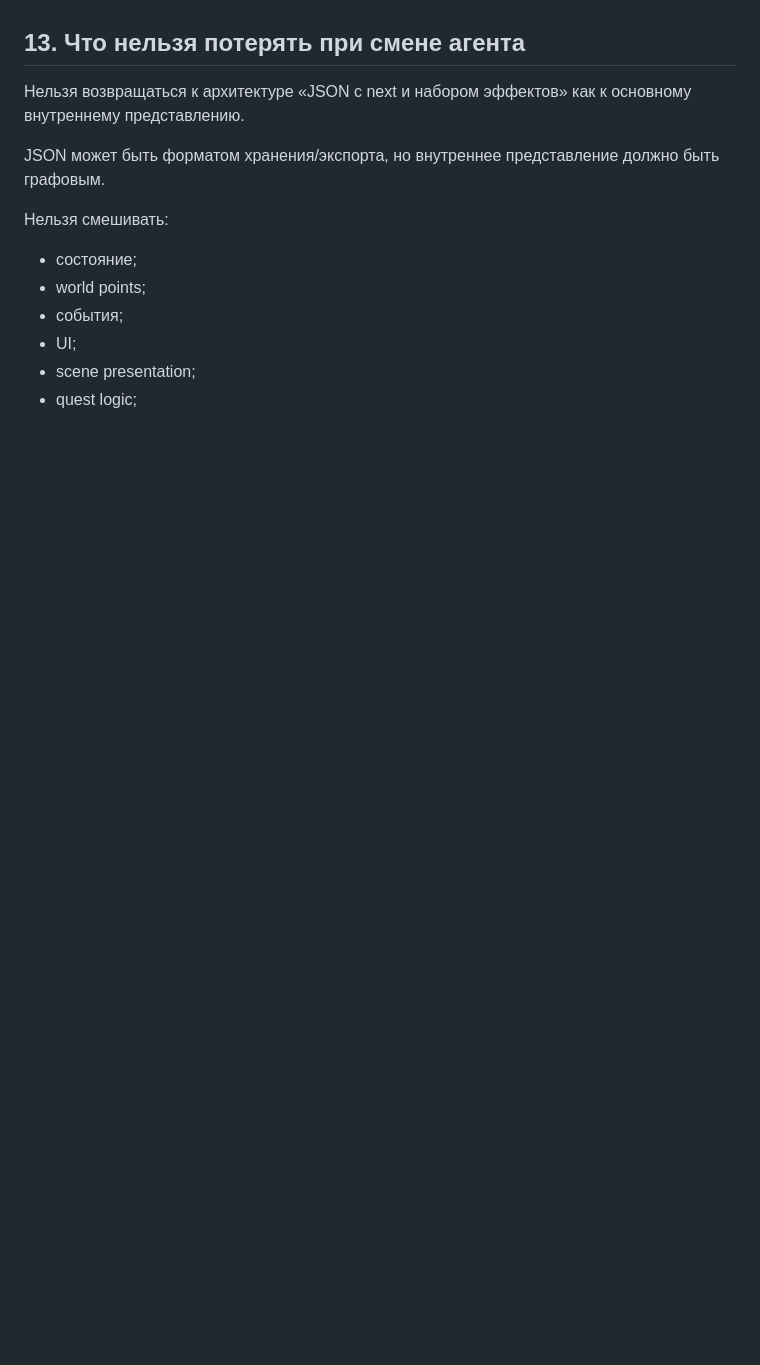
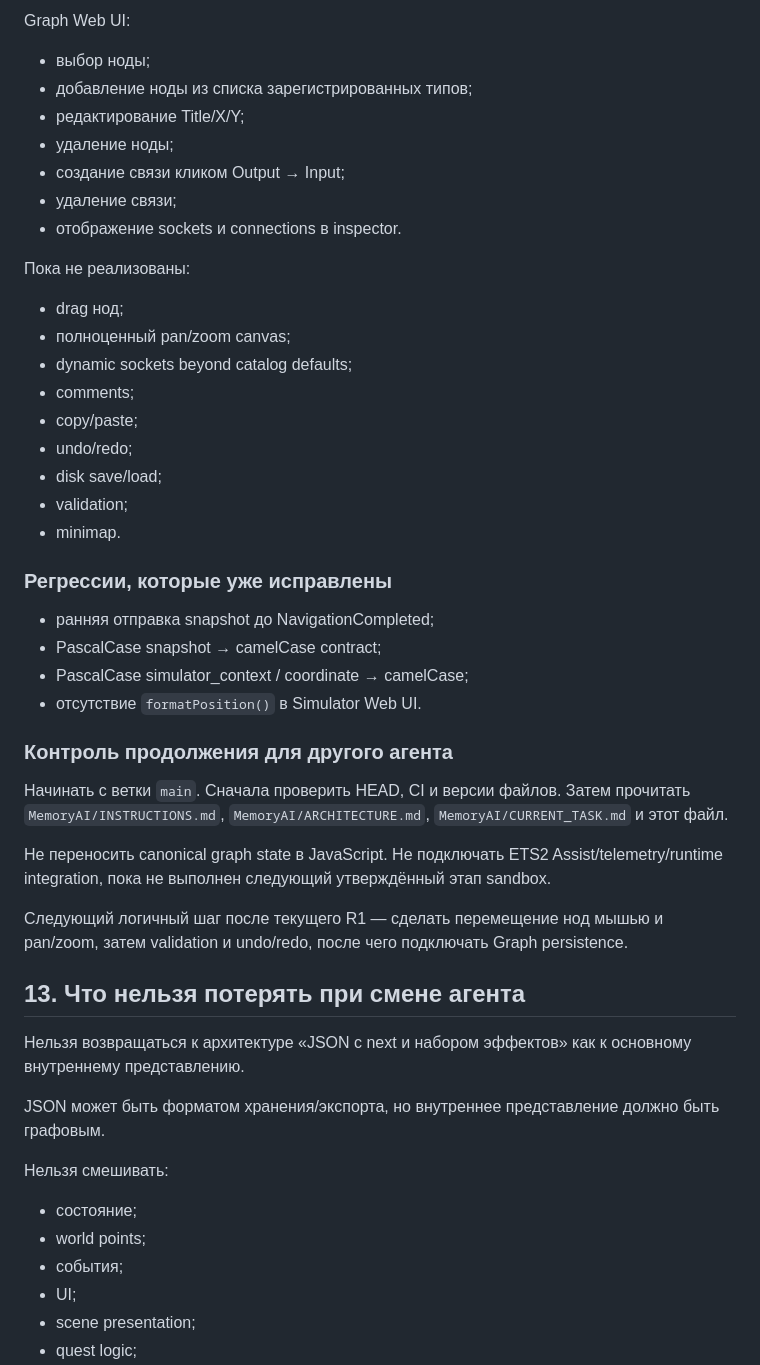
Before and after one commit to zvukoper/assist_quest_editor, a Markdown page: MemoryAI/PROJECT_MEMORY.md, the part around one of its changes. Drawn GitHub-style; blank space fills up the shorter version.

```diff
--- a/MemoryAI/PROJECT_MEMORY.md
+++ b/MemoryAI/PROJECT_MEMORY.md
@@ -202,3 +251,37 @@ Playwright + Chromium являются обязательным тестовым
+Graph Web UI:
+- выбор ноды;
+- добавление ноды из списка зарегистрированных типов;
+- редактирование Title/X/Y;
+- удаление ноды;
+- создание связи кликом Output → Input;
+- удаление связи;
+- отображение sockets и connections в inspector.
+
+Пока не реализованы:
+- drag нод;
+- полноценный pan/zoom canvas;
+- dynamic sockets beyond catalog defaults;
+- comments;
+- copy/paste;
+- undo/redo;
+- disk save/load;
+- validation;
+- minimap.
+
+### Регрессии, которые уже исправлены
+
+- ранняя отправка snapshot до NavigationCompleted;
+- PascalCase snapshot → camelCase contract;
+- PascalCase simulator_context / coordinate → camelCase;
+- отсутствие `formatPosition()` в Simulator Web UI.
+
+### Контроль продолжения для другого агента
+
+Начинать с ветки `main`. Сначала проверить HEAD, CI и версии файлов. Затем прочитать `MemoryAI/INSTRUCTIONS.md`, `MemoryAI/ARCHITECTURE.md`, `MemoryAI/CURRENT_TASK.md` и этот файл.
+
+Не переносить canonical graph state в JavaScript. Не подключать ETS2 Assist/telemetry/runtime integration, пока не выполнен следующий утверждённый этап sandbox.
+
+Следующий логичный шаг после текущего R1 — сделать перемещение нод мышью и pan/zoom, затем validation и undo/redo, после чего подключать Graph persistence.
 
 ## 13. Что нельзя потерять при смене агента
 
```
Also changed, not shown: other parts of MemoryAI/PROJECT_MEMORY.md (+51 -2 lines).
